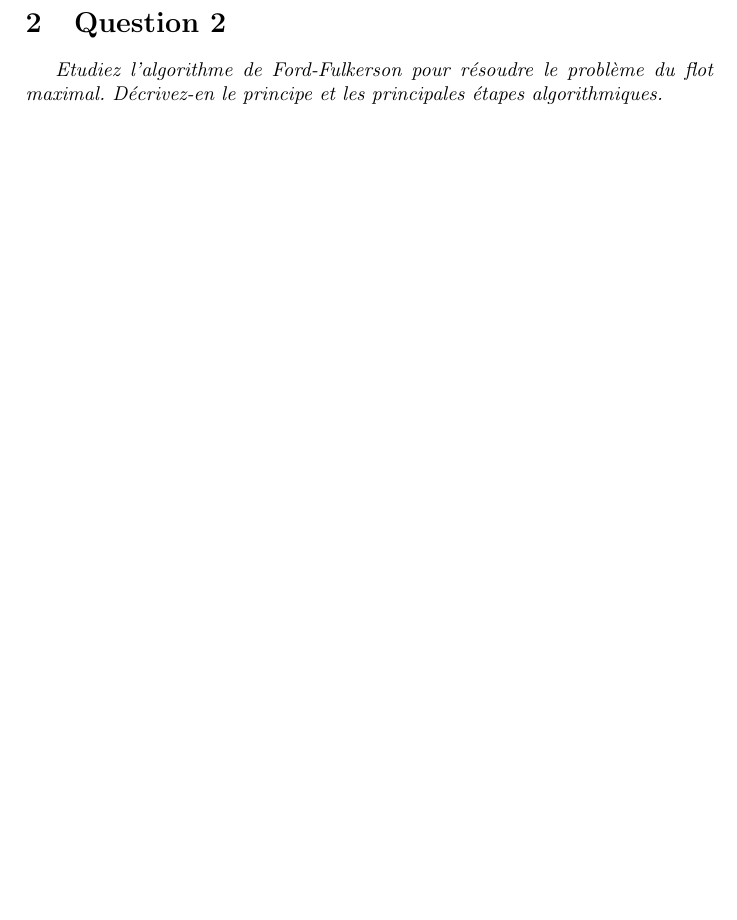
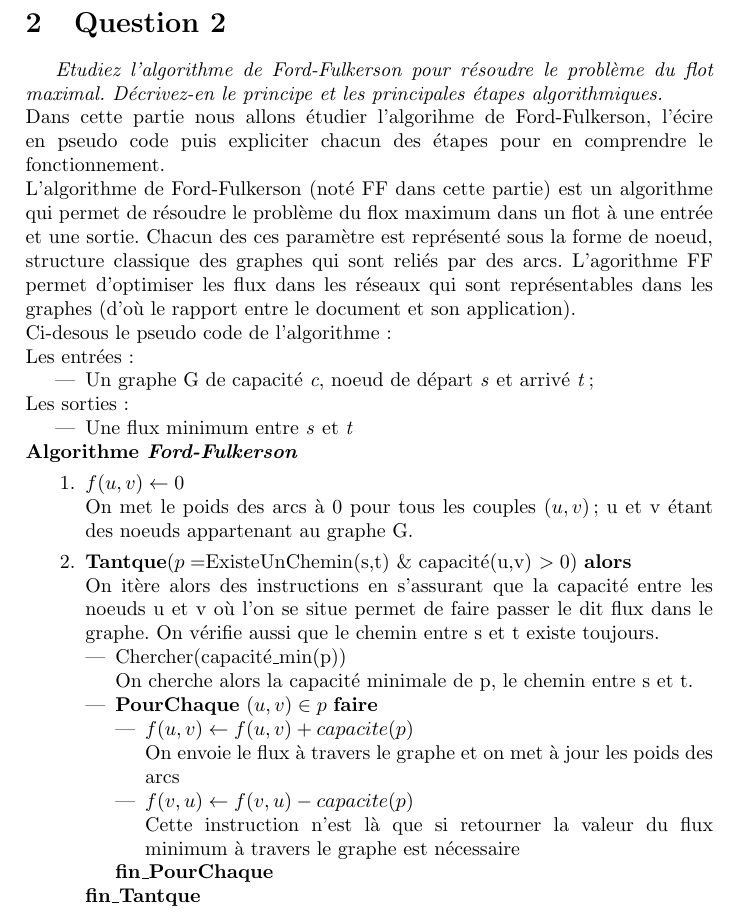
Before and after one commit to BlackyFox/MAT5041---Mathematical-Models-for-Security, a LaTeX paper (Rapport/[5A]TP_Mathematics_models_BAUDVIN_CASSAGNES_LAVILLE_PUISSANT.tex, which reads Rapport/part2.tex): part of page 5 of 13, cut so that both start at the same text, the shorter picture padded with empty space. Compiled offline with pdfLaTeX.

Commit message:
added question 2

```diff
--- a/Rapport/part2.tex
+++ b/Rapport/part2.tex
@@ -1,2 +1,30 @@
 \section{Question 2}
-\textit{Etudiez l'algorithme de Ford-Fulkerson pour résoudre le problème du flot maximal. Décrivez-en le principe et les principales étapes algorithmiques.}
+\textit{Etudiez l'algorithme de Ford-Fulkerson pour résoudre le problème du flot maximal. Décrivez-en le principe et les principales étapes algorithmiques.}\\
+Dans cette partie nous allons étudier l'algorihme de Ford-Fulkerson, l'écire en pseudo code puis expliciter chacun des étapes pour en comprendre le fonctionnement.\\
+L'algorithme de Ford-Fulkerson (noté FF dans cette partie) est un algorithme qui permet de résoudre le problème du flox maximum dans un flot à une entrée et une sortie. Chacun des ces paramètre est représenté sous la forme de noeud, structure classique des graphes qui sont reliés par des arcs. L'agorithme FF permet d'optimiser les flux dans les réseaux qui sont représentables dans les graphes (d'où le rapport entre le document et son application).\\
+Ci-desous le pseudo code de l'algorithme:\\
+Les entrées:\begin{itemize}
+\item Un graphe G de capacité \textit{c}, noeud de départ \textit{s} et arrivé \textit{t};
+\end{itemize}
+Les sorties:\begin{itemize}
+\item Une flux minimum entre \textit{s} et \textit{t}
+\end{itemize}
+\textbf{Algorithme \textit{Ford-Fulkerson}}
+\begin{enumerate}
+\item $f(u,v) \leftarrow 0$ \\ On met le poids des arcs à 0 pour tous les couples $(u,v)$; u et v étant des noeuds appartenant au graphe G.
+\item \textbf{Tantque}($p=$ExisteUnChemin(s,t) \& capacité(u,v) $> 0$) \textbf{alors}\\
+On itère alors des instructions en s'assurant que la capacité entre les noeuds u et v où l'on se situe permet de faire passer le dit flux dans le graphe. On vérifie aussi que le chemin entre s et t existe toujours.
+\begin{itemize}
+\item Chercher(capacité\_min(p))\\
+On cherche alors la capacité minimale de p, le chemin entre s et t.
+\item \textbf{PourChaque} $(u,v)\in p$ \textbf{faire}
+\begin{itemize}
+\item $f(u,v) \leftarrow f(u,v) + capacite(p)$\\
+On envoie le flux à travers le graphe et on met à jour les poids des arcs
+\item $f(v,u) \leftarrow f(v,u) - capacite(p)$\\
+Cette instruction n'est là que si retourner la valeur du flux minimum à travers le graphe est nécessaire
+\end{itemize}
+\textbf{fin\_PourChaque}
+\end{itemize}
+\textbf{fin\_Tantque}
+\end{enumerate}
```
Also changed, not shown: Rapport/[5A]TP_Mathematics_models_BAUDVIN_CASSAGNES_LAVILLE_PUISSANT-blx.bib (added, +11 -0 lines), Rapport/[5A]TP_Mathematics_models_BAUDVIN_CASSAGNES_LAVILLE_PUISSANT.pdf, 11 other files.
